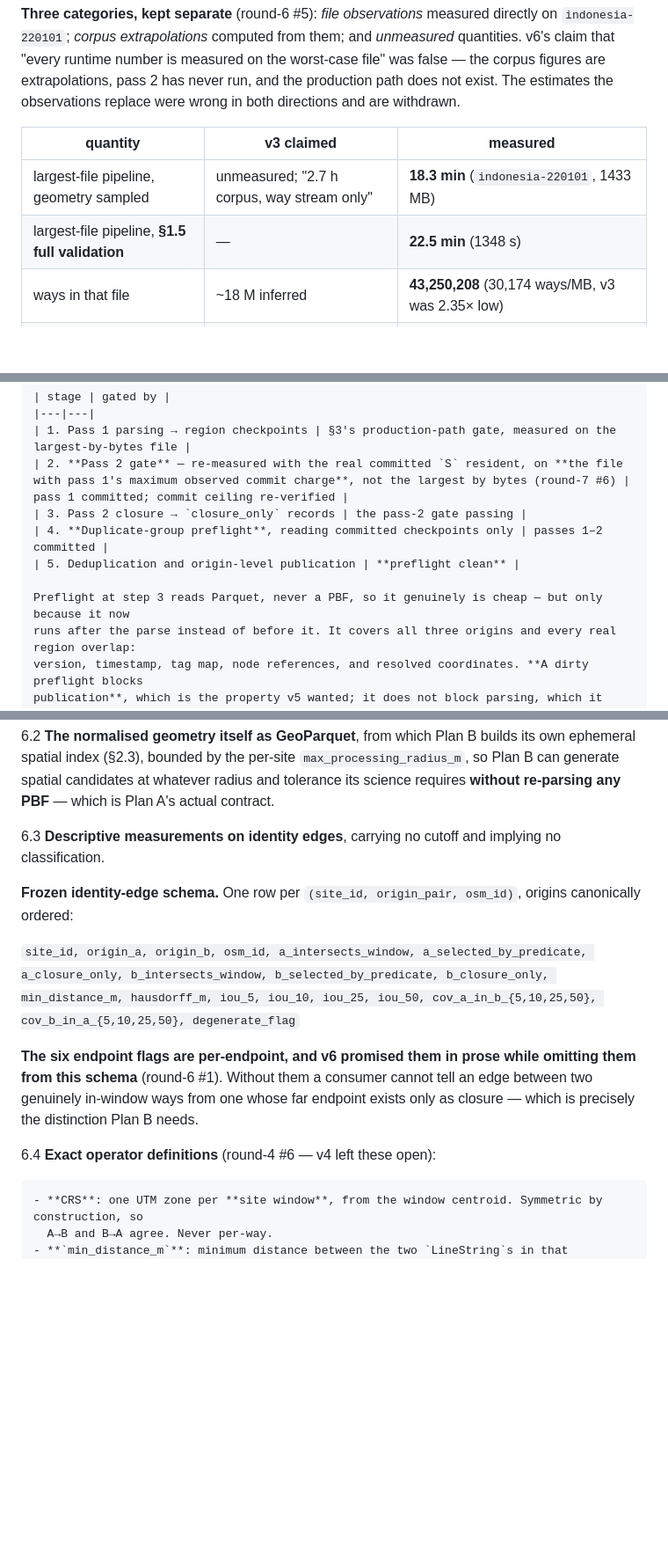
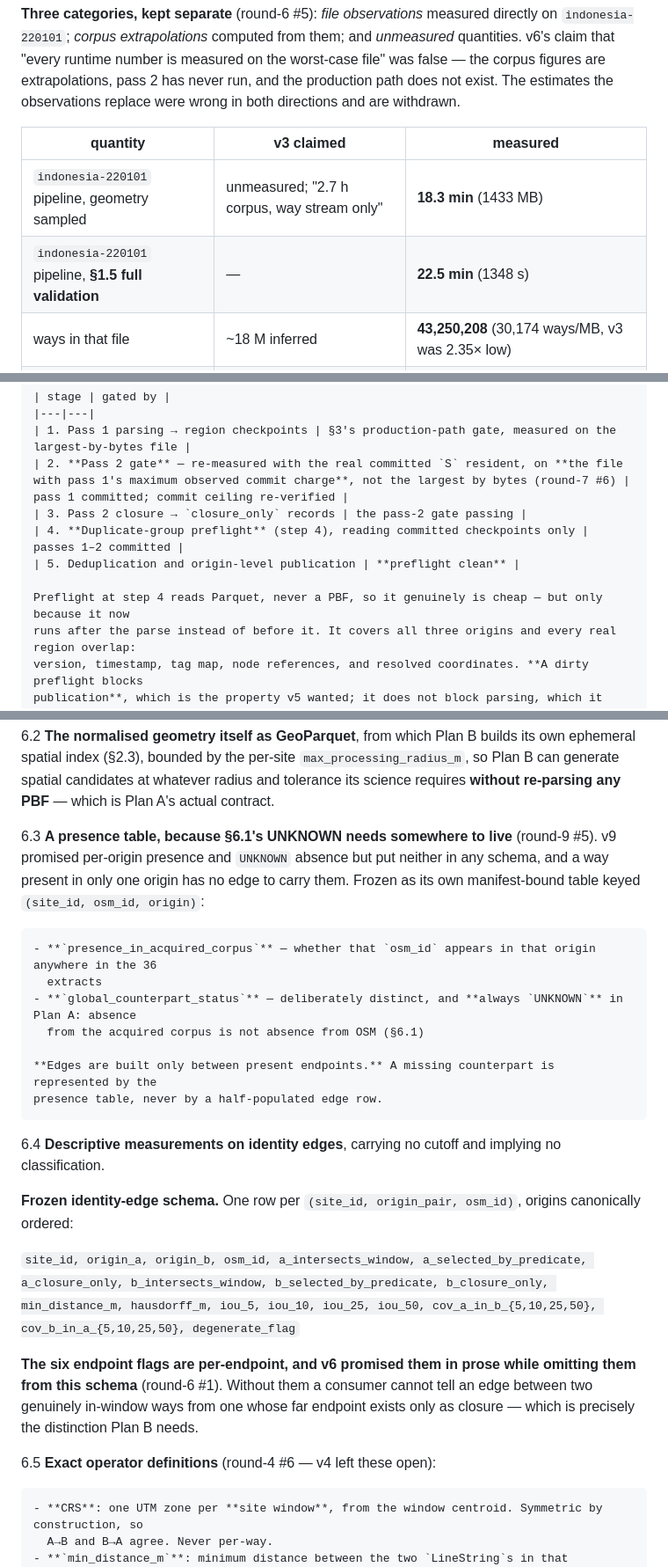
Before and after one commit to Joshua-Anojulu/satellite-deforestation-classifier, a Markdown page: OSM-NORMALISATION-PLAN.md, 3 parts joined by grey strips. Shown at 88% size. Rendered like a GitHub page; blank space fills up the shorter version.

```diff
--- a/OSM-NORMALISATION-PLAN.md
+++ b/OSM-NORMALISATION-PLAN.md
@@ -122,8 +122,8 @@ observations replace were wrong in both directions and are withdrawn.
 
 | quantity | v3 claimed | **measured** |
 |---|---|---|
-| largest-file pipeline, geometry sampled | unmeasured; "2.7 h corpus, way stream only" | **18.3 min** (`indonesia-220101`, 1433 MB) |
-| largest-file pipeline, **§1.5 full validation** | — | **22.5 min** (1348 s) |
+| `indonesia-220101` pipeline, geometry sampled | unmeasured; "2.7 h corpus, way stream only" | **18.3 min** (1433 MB) |
+| `indonesia-220101` pipeline, **§1.5 full validation** | — | **22.5 min** (1348 s) |
 | ways in that file | ~18 M inferred | **43,250,208** (30,174 ways/MB, v3 was 2.35× low) |
 | throughput, fully validating | 12,658 ways/s | **32,085 ways/s** incl. node decoding and index build |
 | geometry availability | unknown | **4,839,062 / 4,839,062 = 100 %** of retained ways |
@@ -517,10 +526,10 @@ v4's claim that "if `indonesia-220101` fits, every other file fits" is withdrawn
     | 1. Pass 1 parsing → region checkpoints | §3's production-path gate, measured on the largest-by-bytes file |
     | 2. **Pass 2 gate** — re-measured with the real committed `S` resident, on **the file with pass 1's maximum observed commit charge**, not the largest by bytes (round-7 #6) | pass 1 committed; commit ceiling re-verified |
     | 3. Pass 2 closure → `closure_only` records | the pass-2 gate passing |
-    | 4. **Duplicate-group preflight**, reading committed checkpoints only | passes 1–2 committed |
+    | 4. **Duplicate-group preflight** (step 4), reading committed checkpoints only | passes 1–2 committed |
     | 5. Deduplication and origin-level publication | **preflight clean** |
 
-    Preflight at step 3 reads Parquet, never a PBF, so it genuinely is cheap — but only because it now
+    Preflight at step 4 reads Parquet, never a PBF, so it genuinely is cheap — but only because it now
     runs after the parse instead of before it. It covers all three origins and every real region overlap:
     version, timestamp, tag map, node references, and resolved coordinates. **A dirty preflight blocks
     publication**, which is the property v5 wanted; it does not block parsing, which it never could.
@@ -675,7 +696,20 @@ Plan A emits three things and no thresholds:
     Plan B can generate spatial candidates at whatever radius and tolerance its science requires **without
     re-parsing any PBF** — which is Plan A's actual contract.
 
-6.3 **Descriptive measurements on identity edges**, carrying no cutoff and implying no classification.
+6.3 **A presence table, because §6.1's UNKNOWN needs somewhere to live** (round-9 #5). v9 promised
+    per-origin presence and `UNKNOWN` absence but put neither in any schema, and a way present in only one
+    origin has no edge to carry them. Frozen as its own manifest-bound table keyed
+    `(site_id, osm_id, origin)`:
+
+    - **`presence_in_acquired_corpus`** — whether that `osm_id` appears in that origin anywhere in the 36
+      extracts
+    - **`global_counterpart_status`** — deliberately distinct, and **always `UNKNOWN`** in Plan A: absence
+      from the acquired corpus is not absence from OSM (§6.1)
+
+    **Edges are built only between present endpoints.** A missing counterpart is represented by the
+    presence table, never by a half-populated edge row.
+
+6.4 **Descriptive measurements on identity edges**, carrying no cutoff and implying no classification.
 
 **Frozen identity-edge schema.** One row per `(site_id, origin_pair, osm_id)`, origins canonically ordered:
 
@@ -689,7 +723,7 @@ Plan A emits three things and no thresholds:
 schema** (round-6 #1). Without them a consumer cannot tell an edge between two genuinely in-window ways
 from one whose far endpoint exists only as closure — which is precisely the distinction Plan B needs.
 
-6.4 **Exact operator definitions** (round-4 #6 — v4 left these open):
+6.5 **Exact operator definitions** (round-4 #6 — v4 left these open):
 
     - **CRS**: one UTM zone per **site window**, from the window centroid. Symmetric by construction, so
       A→B and B→A agree. Never per-way.
```
Also changed, not shown: other parts of OSM-NORMALISATION-PLAN.md (+106 -85 lines).
